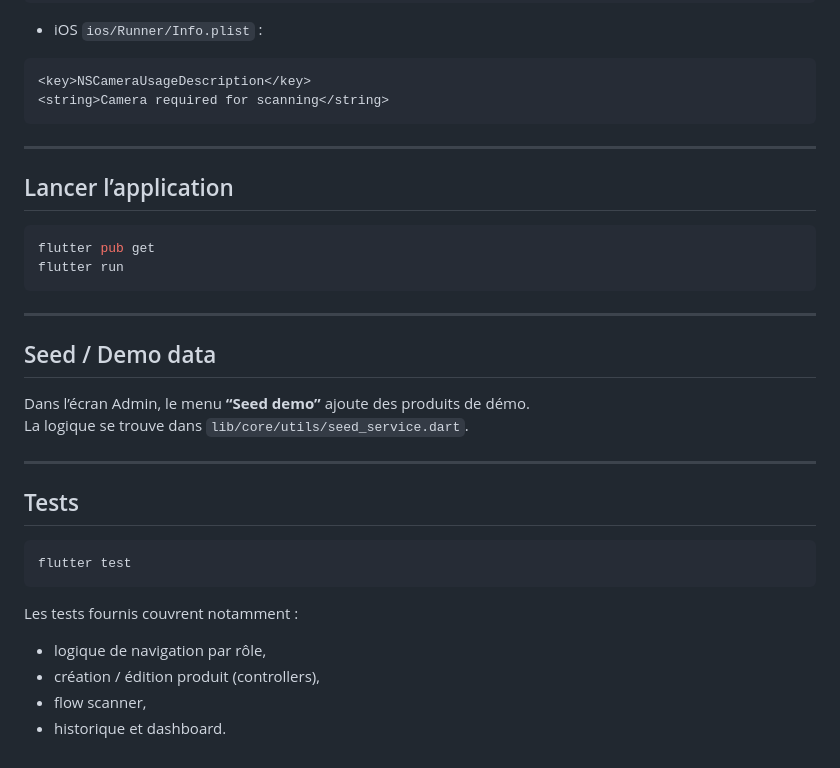
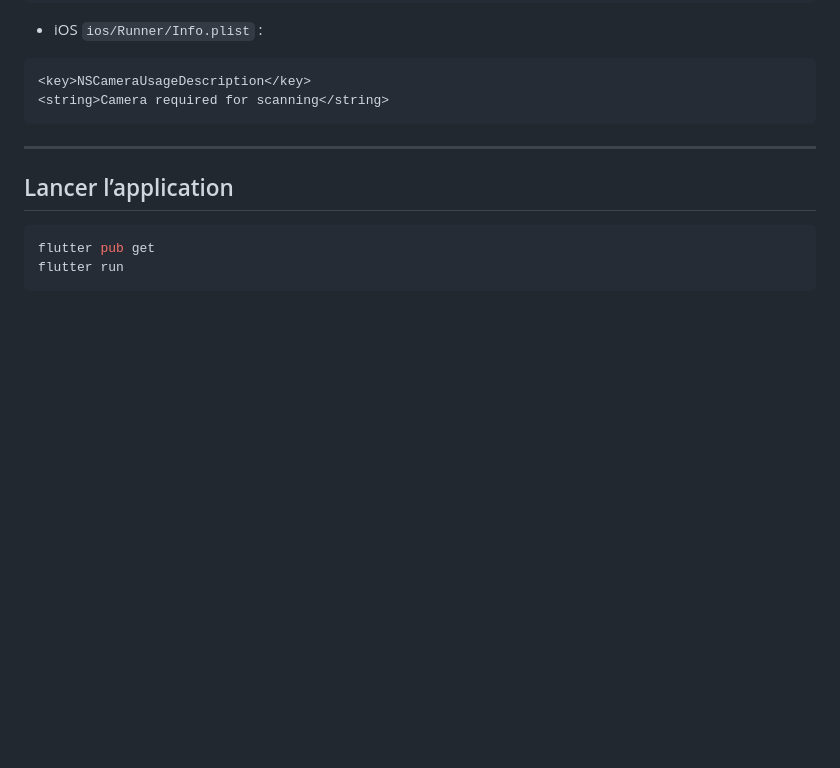
Before and after one commit to iSOx64/QRnutrition, a Markdown page: README.md, the part around the change. GitHub-like rendering; blank space fills up the shorter version.

Commit message:
Update README to remove demo data and tests sections
Removed sections on demo data and tests from README.

````diff
--- a/README.md
+++ b/README.md
@@ -254,24 +254,3 @@ Par défaut, il contient les URLs OpenFoodFacts et un flag `APP_DEBUG`.
 flutter pub get
 flutter run
 ```
-
----
-
-## Seed / Demo data
-
-Dans l’écran Admin, le menu **“Seed demo”** ajoute des produits de démo.
-La logique se trouve dans `lib/core/utils/seed_service.dart`.
-
----
-
-## Tests
-
-```bash
-flutter test
-```
-
-Les tests fournis couvrent notamment :
-- logique de navigation par rôle,
-- création / édition produit (controllers),
-- flow scanner,
-- historique et dashboard.
````
